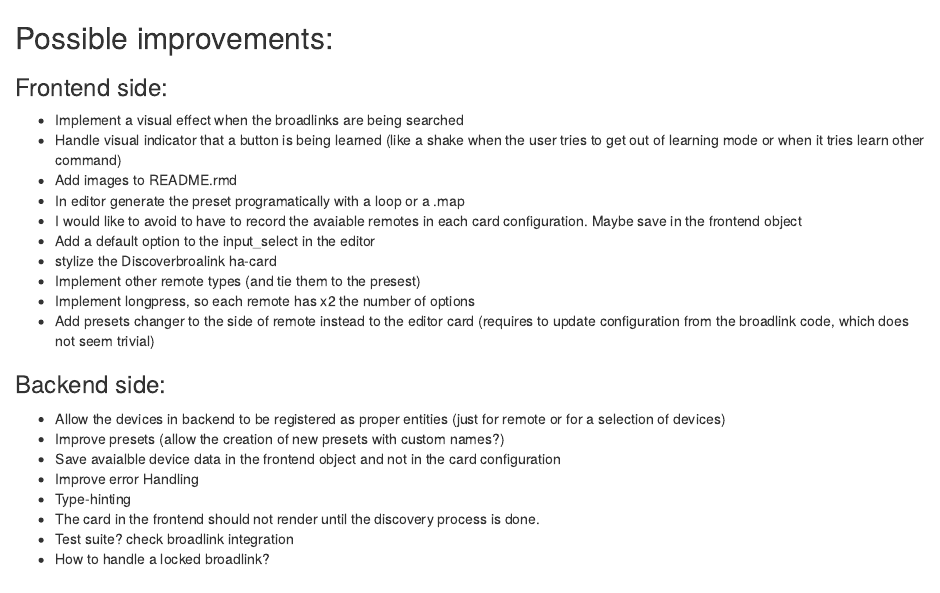
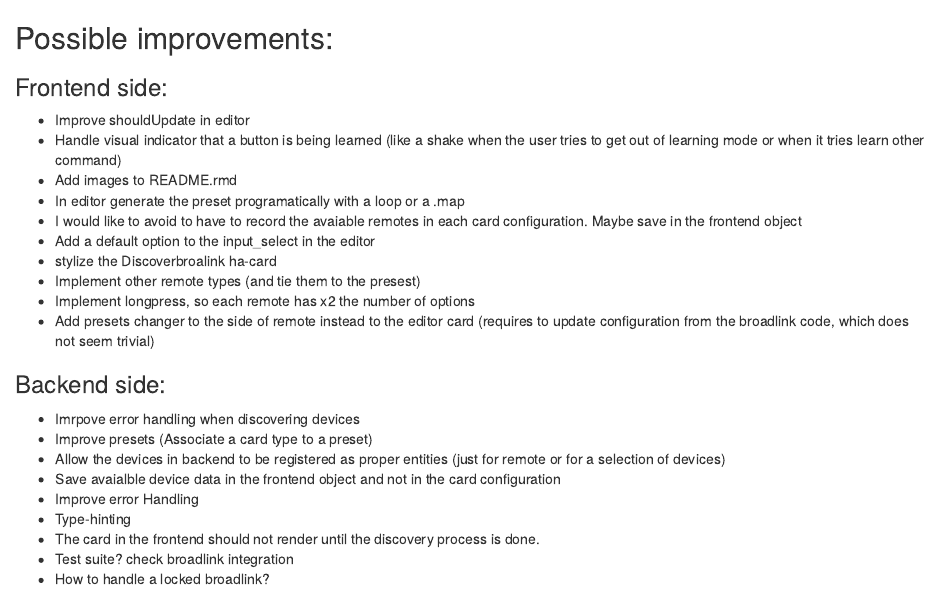
Before and after one commit to racelandshop/broadllink-card, an R Markdown document (improvement.Rmd): the page in a window 1100 px wide, from its top. Rendered offline with R 4.5, knitr and Pandoc, with nearby package versions.

Commit message:
updated improvements

```diff
--- a/improvement.Rmd
+++ b/improvement.Rmd
@@ -1,7 +1,7 @@
 ## Possible improvements:
 
 ### Frontend side:
- - Implement a visual effect when the broadlinks are being searched
+ - Improve shouldUpdate in editor
  - Handle visual indicator that a button is being learned (like a shake when the user tries to get out of learning mode or when it tries learn other command)
  - Add images to README.rmd
  - In editor generate the preset programatically with a loop or a .map
@@ -13,8 +13,9 @@
   - Add presets changer to the side of remote instead to the editor card (requires to update configuration from the broadlink code, which does not seem trivial)
 
 ### Backend side:
+ - Imrpove error handling when discovering devices
+ - Improve presets (Associate a card type to a preset)
  - Allow the devices in backend to be registered as proper entities (just for remote or for a selection of devices)
- - Improve presets (allow the creation of new presets with custom names?)
  - Save avaialble device data in the frontend object and not in the card configuration
  - Improve error Handling
  - Type-hinting
```
